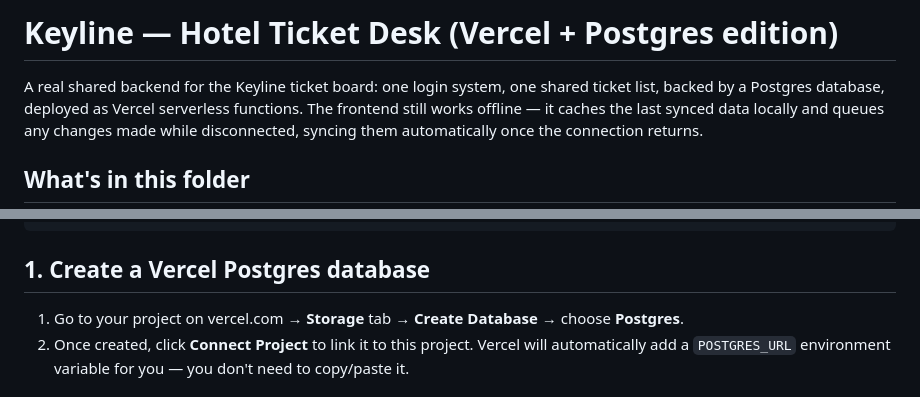
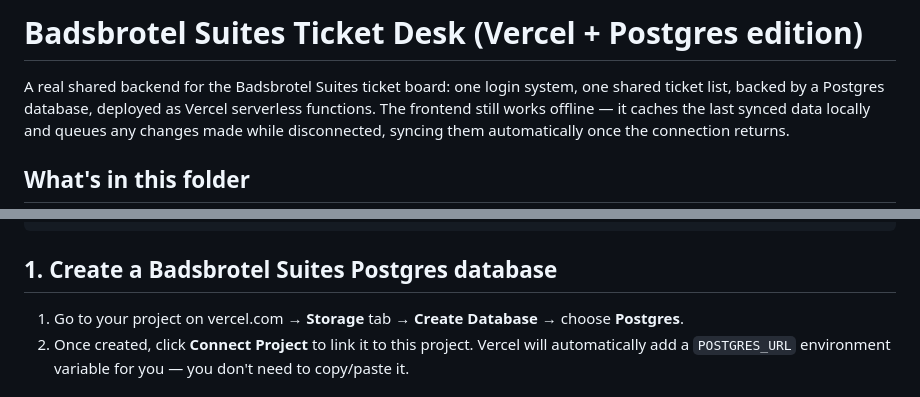
Before and after one commit to psalmbunny/badsbrotelsuites, a Markdown page: README.md, 2 parts joined by grey strips. Rendered like a GitHub page.

````diff
--- a/README.md
+++ b/README.md
@@ -1,6 +1,6 @@
-# Keyline — Hotel Ticket Desk (Vercel + Postgres edition)
+# Badsbrotel Suites Ticket Desk (Vercel + Postgres edition)
 
-A real shared backend for the Keyline ticket board: one login system, one
+A real shared backend for the Badsbrotel Suites ticket board: one login system, one
 shared ticket list, backed by a Postgres database, deployed as Vercel
 serverless functions. The frontend still works offline — it caches the last
 synced data locally and queues any changes made while disconnected, syncing
@@ -21,7 +21,7 @@ schema.sql              run this once against your database
 .env.example            copy to .env.local for local dev
 ```
 
-## 1. Create a Vercel Postgres database
+## 1. Create a Badsbrotel Suites Postgres database
 
 1. Go to your project on vercel.com → **Storage** tab → **Create Database** → choose **Postgres**.
 2. Once created, click **Connect Project** to link it to this project. Vercel
````
